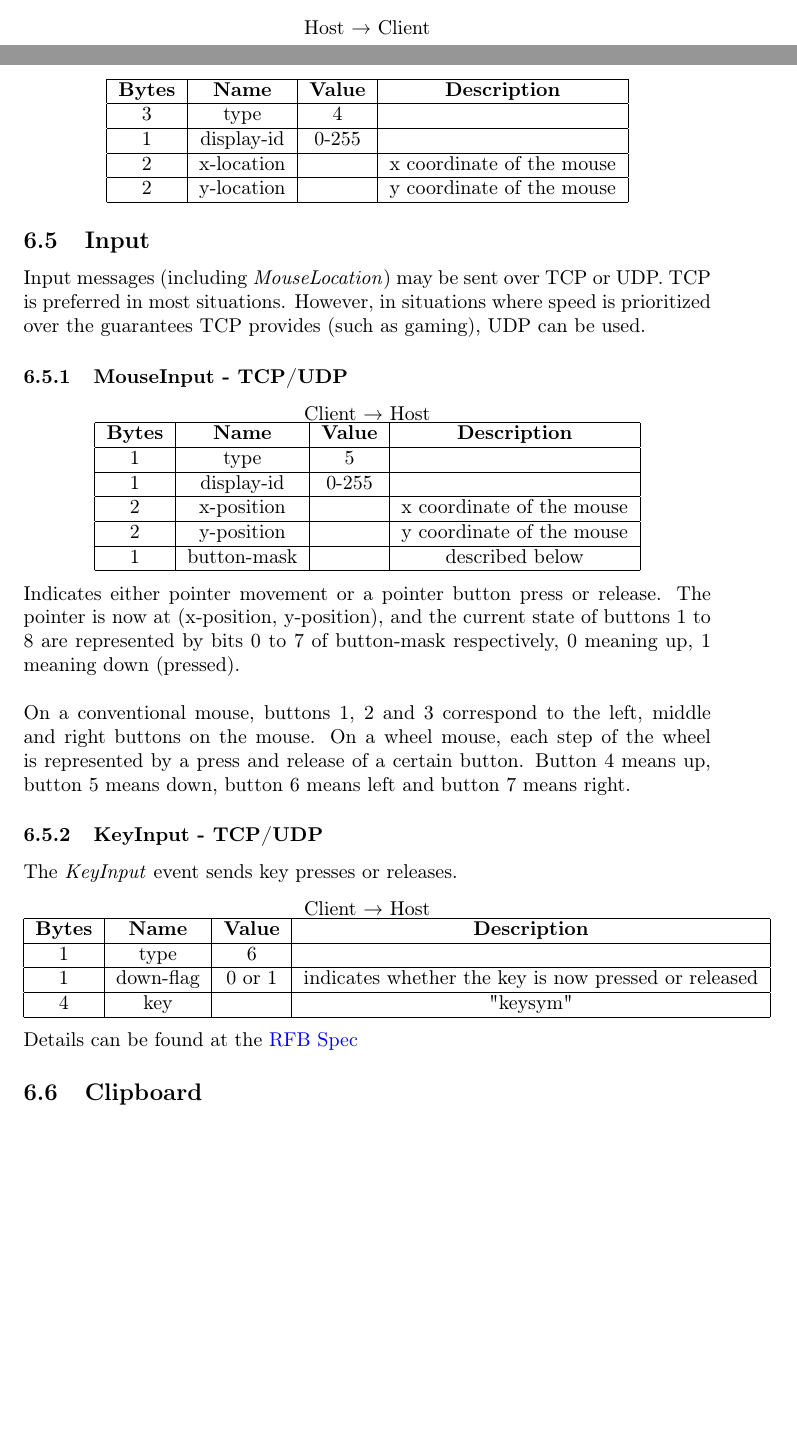
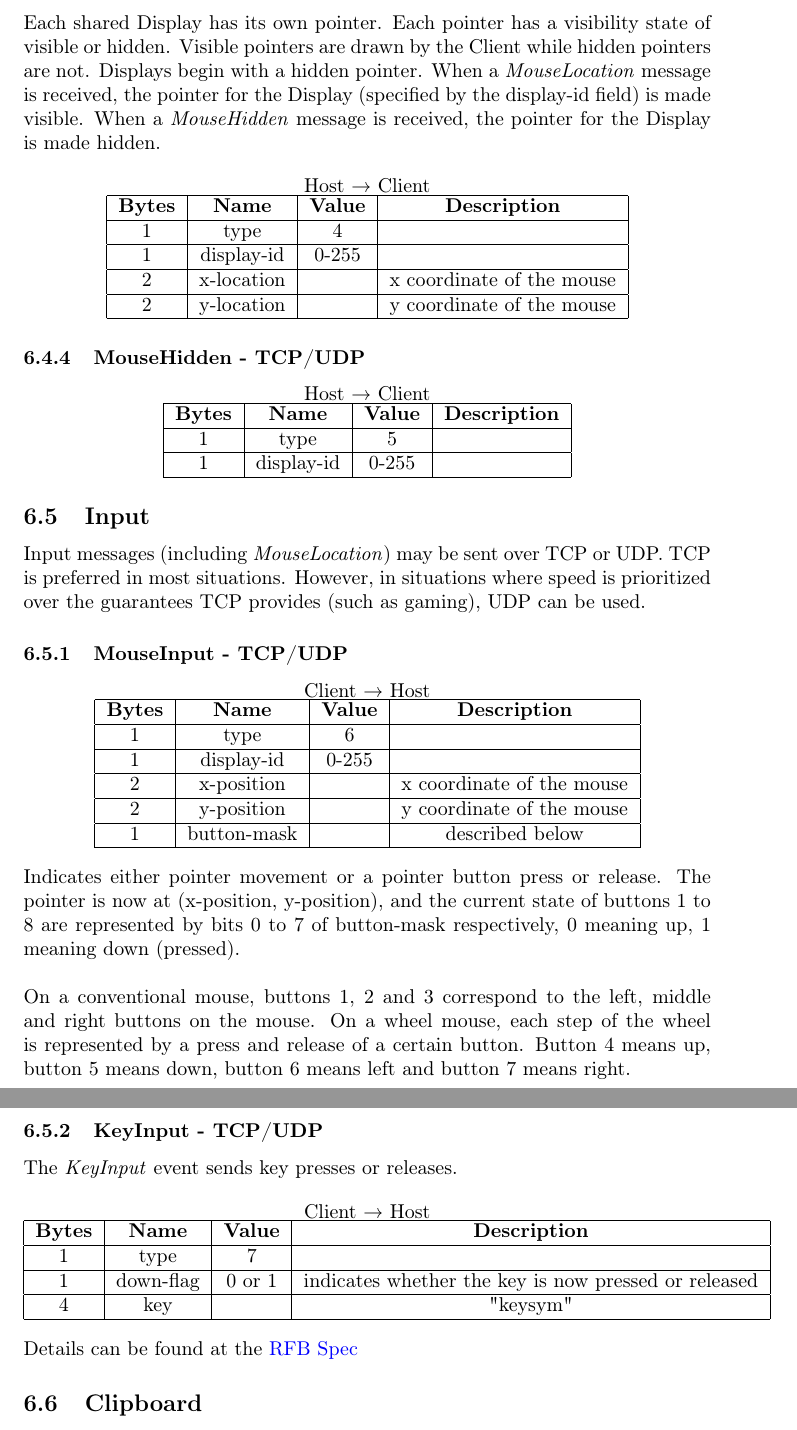
Before and after one commit to jbis9051/screenview, a LaTeX paper (docs/protocol/protocol.tex, which reads docs/protocol/RVD.tex): two parts of pages 20 and 21 of 23 before the commit and two parts of pages 21 and 22 of 23 after it, joined at a grey line, cut at the place of the change, the shorter picture padded with empty space. Compiled offline with pdfLaTeX.

Commit message:
Adds MouseHidden message

```diff
--- a/docs/protocol/RVD.tex
+++ b/docs/protocol/RVD.tex
@@ -263,7 +263,14 @@ the most recent DisplayChange.
 The \emph{MouseLocation} message send information about where the mouse is currently on the screen.
 The Host sends this information periodically throughout the session.
 The Host SHOULD send a \emph{MouseLocation} update when mouse input is received from the Host's system or in
-reply when it receives a \emph{MouseInput}.
+reply when it receives a \emph{MouseInput}.\\
+
+Each shared Display has its own pointer.
+Each pointer has a visibility state of visible or hidden.
+Visible pointers are drawn by the Client while hidden pointers are not.
+Displays begin with a hidden pointer.
+When a \emph{MouseLocation} message is received, the pointer for the Display (specified by the display-id field) is made visible.
+When a \emph{MouseHidden} message is received, the pointer for the Display is made hidden.
 
 \begin{center}
     Host \textrightarrow\ Client\\
@@ -271,13 +278,28 @@ reply when it receives a \emph{MouseInput}.
         \hline
         \textbf{Bytes} & \textbf{Name} & \textbf{Value} & \textbf{Description}      \\
         \hline
-        3              & type          & 4              &                           \\
+        1              & type          & 4              &                           \\
         \hline
         1              & display-id    & 0-255          &                           \\
         \hline
         2              & x-location    &                & x coordinate of the mouse \\
         \hline
         2              & y-location    &                & y coordinate of the mouse \\
+        \hline
+    \end{tabular}
+\end{center}
+
+\subsubsection{MouseHidden - TCP/UDP}
+
+\begin{center}
+    Host \textrightarrow\ Client\\
+    \begin{tabular}{|c|c|c|c|}
+        \hline
+        \textbf{Bytes} & \textbf{Name} & \textbf{Value} & \textbf{Description}      \\
+        \hline
+        1              & type          & 5              &                           \\
+        \hline
+        1              & display-id    & 0-255          &                           \\
         \hline
     \end{tabular}
 \end{center}
@@ -296,7 +318,7 @@ used.
         \hline
         \textbf{Bytes} & \textbf{Name} & \textbf{Value} & \textbf{Description}      \\
         \hline
-        1              & type          & 5              &                           \\
+        1              & type          & 6              &                           \\
         \hline
         1              & display-id    & 0-255          &                           \\
         \hline
@@ -316,7 +338,7 @@ y-position), and the current state of buttons 1 to 8 are represented by bits 0 t
 
 On a conventional mouse, buttons 1, 2 and 3 correspond to the left, middle and right buttons on the mouse. On a
 wheel mouse, each step of the wheel is represented by a press and release of a certain button. Button 4 means up,
-button 5 means down, button 6 means left and button 7 means right.
+button 5 means down, button 6 means left and button 7 means right.\\
 
 \subsubsection{KeyInput - TCP/UDP}
 
@@ -328,7 +350,7 @@ The \emph{KeyInput} event sends key presses or releases.
         \hline
         \textbf{Bytes} & \textbf{Name} & \textbf{Value} & \textbf{Description}                                 \\
         \hline
-        1              & type          & 6              &                                                      \\
+        1              & type          & 7              &                                                      \\
         \hline
         1              & down-flag     & 0 or 1         & indicates whether the key is now pressed or released \\
         \hline
```
Also changed, not shown: docs/out/protocol.pdf, docs/protocol/RVD.tex (6 more changed lines), 6 other files.
